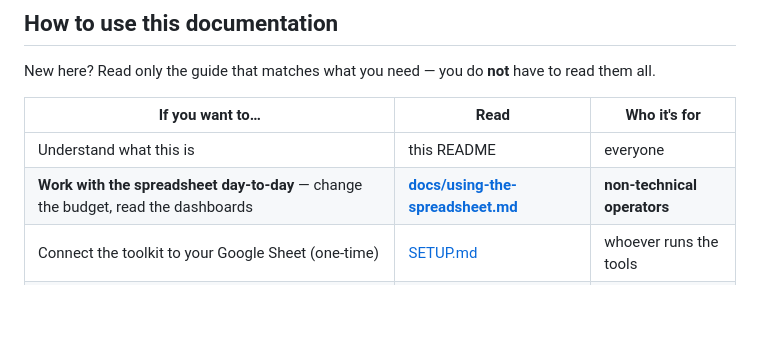
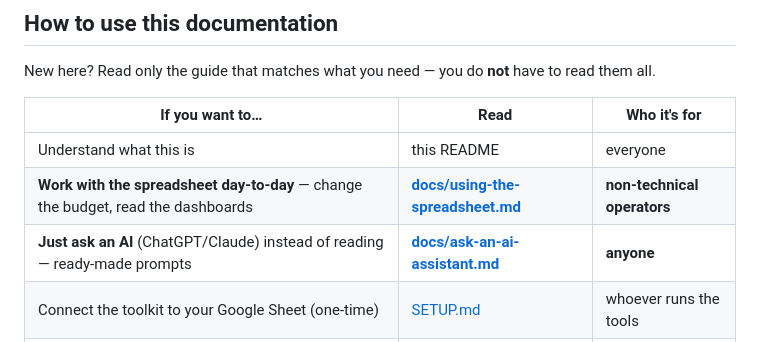
Before and after one commit to aberson/pta_finance, a Markdown page: README.md, the part around the change. GitHub-like rendering; blank space fills up the shorter version.

```diff
--- a/README.md
+++ b/README.md
@@ -24,6 +24,7 @@ New here? Read only the guide that matches what you need — you do **not** have
 |---|---|---|
 | Understand what this is | this README | everyone |
 | **Work with the spreadsheet day-to-day** — change the budget, read the dashboards | **[docs/using-the-spreadsheet.md](docs/using-the-spreadsheet.md)** | **non-technical operators** |
+| **Just ask an AI** (ChatGPT/Claude) instead of reading — ready-made prompts | **[docs/ask-an-ai-assistant.md](docs/ask-an-ai-assistant.md)** | **anyone** |
 | Connect the toolkit to your Google Sheet (one-time) | [SETUP.md](SETUP.md) | whoever runs the tools |
 | Load reimbursement receipts from email | [docs/loading-receipts.md](docs/loading-receipts.md) | whoever runs the tools |
 
```
Also changed, not shown: docs/ask-an-ai-assistant.md (added, +222 -0 lines), docs/using-the-spreadsheet.md (+3 -0 lines).
